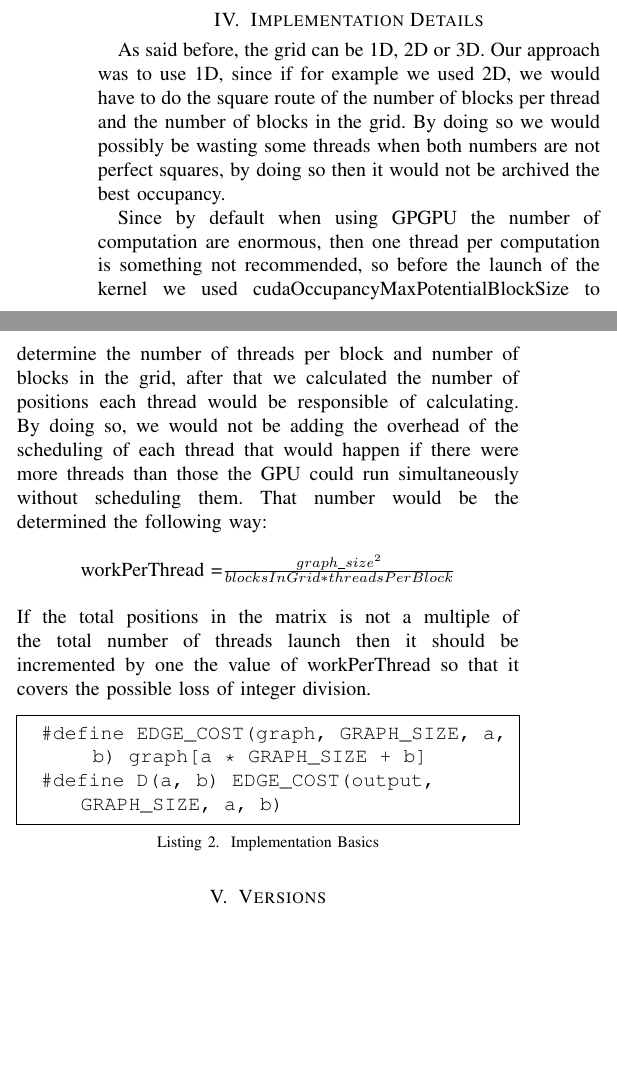
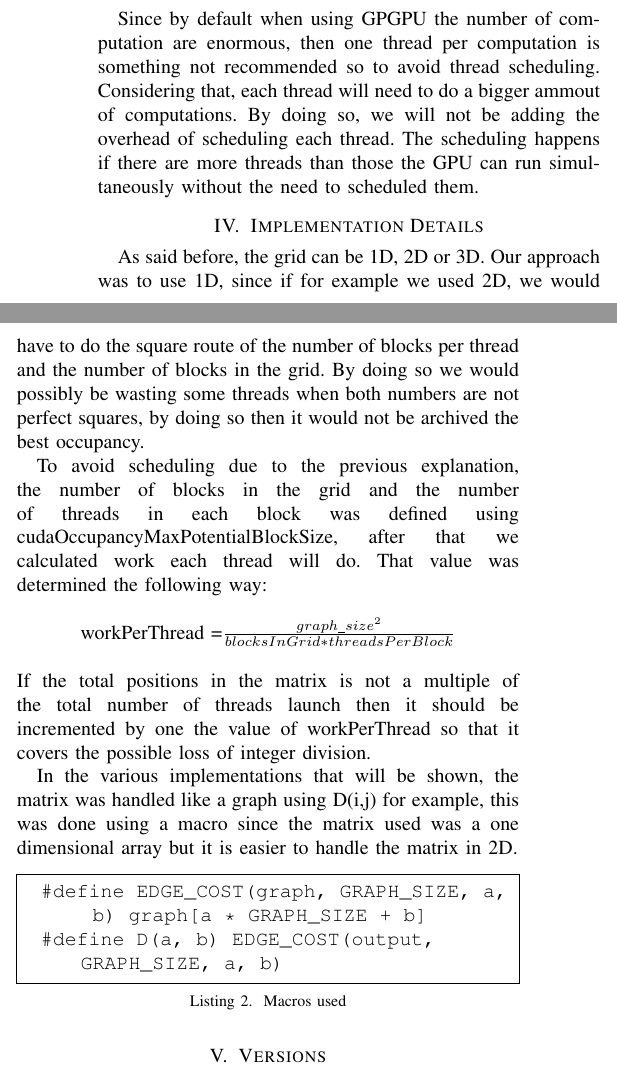
Before and after one commit to pedrocarrega/projectPCM, a LaTeX paper (template/conference_101719.tex): two parts of the columns of page 2 of 8, joined at a grey line, cut so that both start at the same text, the shorter picture padded with empty space. Compiled offline with pdfLaTeX.

Commit message:
tentativa de adicionar a approach e implementation details

```diff
--- a/template/conference_101719.tex
+++ b/template/conference_101719.tex
@@ -82,23 +82,22 @@ This is an optional section, as it depends on your project. In projects where a
 
 
 \section{Approach}
-
+Since by default when using GPGPU the number of computation are enormous, then one thread per computation is something not recommended so to avoid thread scheduling. Considering that, each thread will need to do a bigger ammout of computations. By doing so, we will not be adding the overhead of scheduling each thread. The scheduling happens if there are more threads than those the GPU can run simultaneously without the need to scheduled them.
 
 
 \section{Implementation Details}
 
 As said before, the grid can be 1D, 2D or 3D. Our approach was to use 1D, since if for example we used 2D, we would have to do the square route of the number of blocks per thread and the number of blocks in the grid. By doing so we would possibly be wasting some threads when both numbers are not perfect squares, by doing so then it would not be archived the best occupancy.
 
-Since by default when using GPGPU the number of computation are enormous, then one thread per computation is something not recommended, so before the launch of the kernel we used cudaOccupancyMaxPotentialBlockSize to determine the number of threads per block and number of blocks in the grid, after that we calculated the number of positions each thread would be responsible of calculating. By doing so, we would not be adding the overhead of the scheduling of each thread that would happen if there were more threads than those the GPU could run simultaneously without scheduling them.
-That number would be the determined the following way:
+To avoid scheduling due to the previous explanation, the number of blocks in the grid and the number of threads in each block was defined using cudaOccupancyMaxPotentialBlockSize, after that we calculated work each thread will do. That value was determined the following way:
 \newline\newline
 \centerline{workPerThread =$\frac{graph\_size^2}{blocksInGrid*threadsPerBlock}$}
 \newline\newline
 If the total positions in the matrix is not a multiple of the total number of threads launch then it should be incremented by one the value of workPerThread so that it covers the possible loss of integer division.
 
-%falar da cena do D(i, j)
+In the various implementations that will be shown, the matrix was handled like a graph using D(i,j) for example, this was done using a macro since the matrix used was a one dimensional array but it is easier to handle the matrix in 2D.
 
-\begin{lstlisting}[language=C++, caption=Implementation Basics]
+\begin{lstlisting}[language=C++, caption=Macros used]
 	#define EDGE_COST(graph, GRAPH_SIZE, a, b) graph[a * GRAPH_SIZE + b]
 	#define D(a, b) EDGE_COST(output, GRAPH_SIZE, a, b)
 \end{lstlisting}
```
